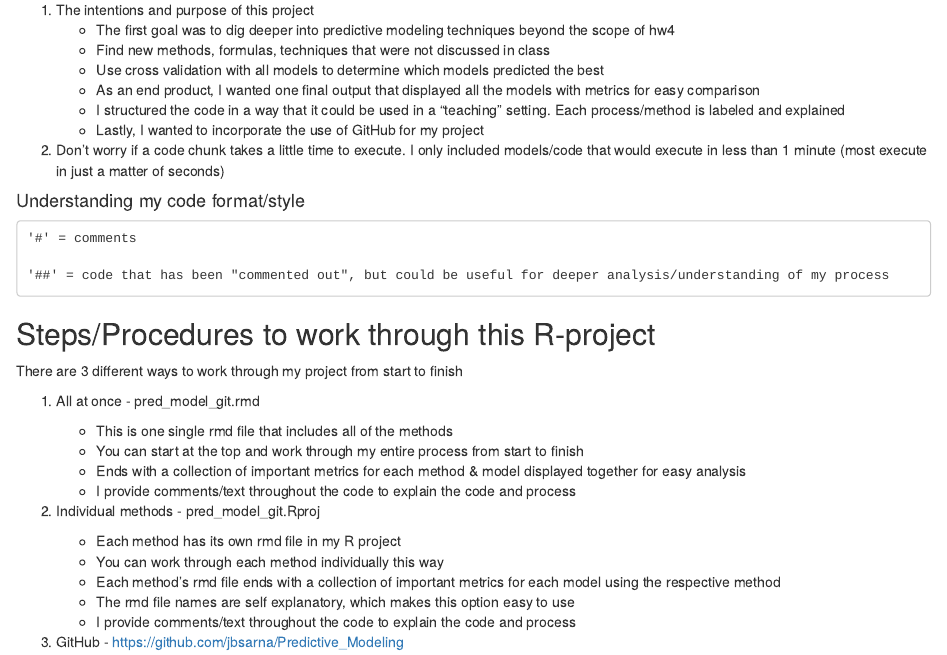
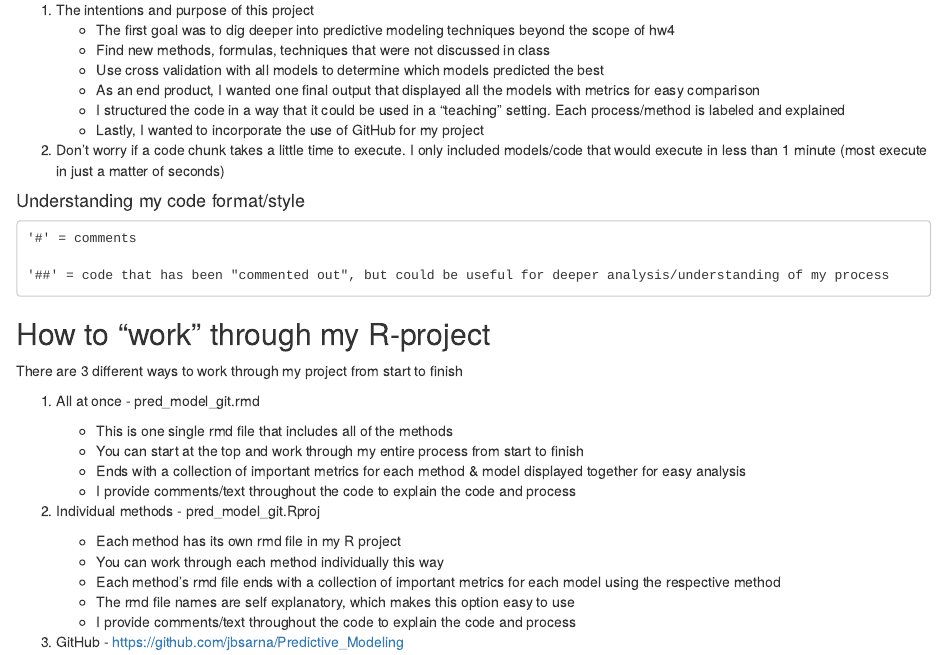
Before and after one commit to jbsarna/Predictive_Modeling, an R Markdown document (README.Rmd): the page in a window 1100 px wide, from 240 px down. Rendered offline with R 4.5, knitr and Pandoc, with nearby package versions.

Commit message:
final edit readme

```diff
--- a/README.Rmd
+++ b/README.Rmd
@@ -32,7 +32,7 @@ knitr::opts_chunk$set(echo = TRUE)
 
     '##' = code that has been "commented out", but could be useful for deeper analysis/understanding of my process
 
-## Steps/Procedures to work through this R-project
+## How to "work" through my R-project
 
 There are 3 different ways to work through my project from start to finish
 
```
Also changed, not shown: README.Rmd (2 more changed lines).
